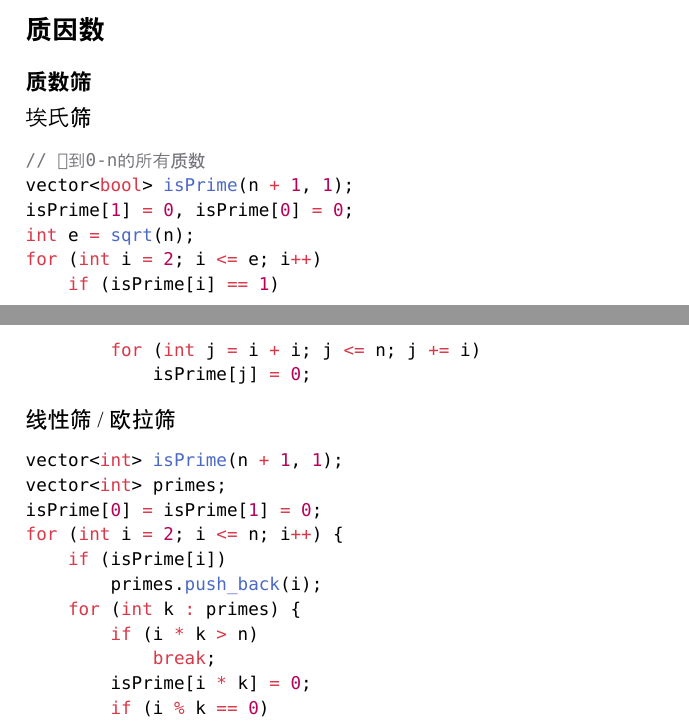
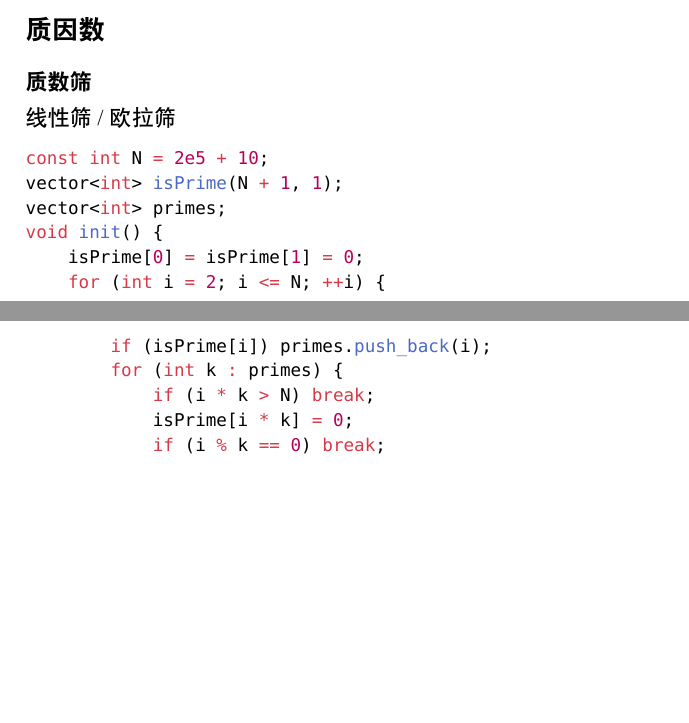
Before and after one commit to brofea/vault-101, a Typst document (ACM/docs/6Math.typ): two parts of pages 1 and 2 of 11, joined at a grey line, cut so that both start at the same text, the shorter picture padded with empty space. Compiled offline with Typst 0.15.

Commit message:
更新质数筛

````diff
--- a/ACM/docs/6Math.typ
+++ b/ACM/docs/6Math.typ
@@ -32,31 +32,20 @@ $
 
 == 质因数
 === 质数筛
-埃氏筛
-```cpp
-// 找到0-n的所有质数
-vector<bool> isPrime(n + 1, 1);
-isPrime[1] = 0, isPrime[0] = 0;
-int e = sqrt(n);
-for (int i = 2; i <= e; i++)
-    if (isPrime[i] == 1)
-        for (int j = i + i; j <= n; j += i)
-            isPrime[j] = 0;
-```
 线性筛 / 欧拉筛
 ```cpp
-vector<int> isPrime(n + 1, 1);
+const int N = 2e5 + 10;
+vector<int> isPrime(N + 1, 1);
 vector<int> primes;
-isPrime[0] = isPrime[1] = 0;
-for (int i = 2; i <= n; i++) {
-    if (isPrime[i])
-        primes.push_back(i);
-    for (int k : primes) {
-        if (i * k > n)
-            break;
-        isPrime[i * k] = 0;
-        if (i % k == 0)
-            break;
+void init() {
+    isPrime[0] = isPrime[1] = 0;
+    for (int i = 2; i <= N; ++i) {
+        if (isPrime[i]) primes.push_back(i);
+        for (int k : primes) {
+            if (i * k > N) break;
+            isPrime[i * k] = 0;
+            if (i % k == 0) break;
+        }
     }
 }
 ```
````
Also changed, not shown: ACM/数学/质因数与欧拉函数.md (+11 -10 lines).
